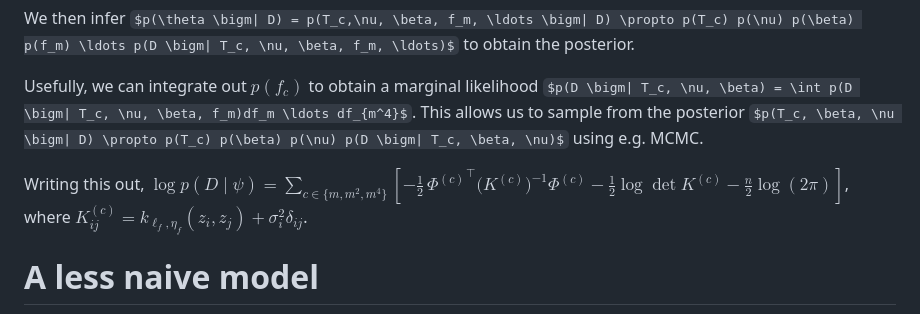
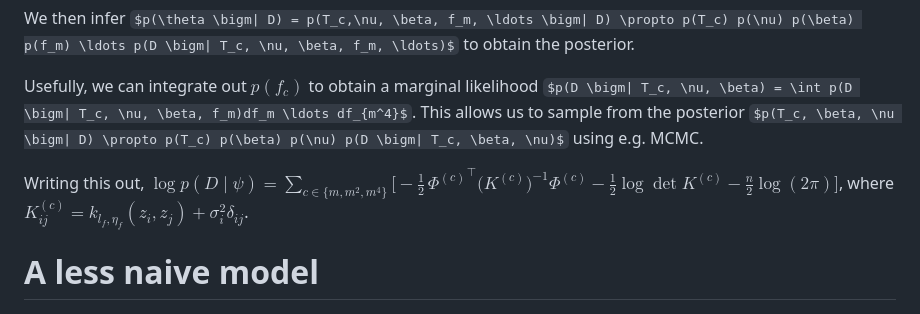
Before and after one commit to reubenharry/bayesian-critical-exponents, a Markdown page: README.md, the part around the change. Rendered like a GitHub page; some formulas as TeX source.

```diff
--- a/README.md
+++ b/README.md
@@ -44,7 +44,7 @@ We then infer $p(\theta \bigm| D) = p(T_c,\nu, \beta, f_m, \ldots \bigm| D) \pro
 
 Usefully, we can integrate out $p(f_c)$ to obtain a marginal likelihood $p(D \bigm| T_c, \nu, \beta) = \int p(D \bigm| T_c, \nu, \beta, f_m)df_m \ldots df_{m^4}$. This allows us to sample from the posterior $p(T_c, \beta, \nu \bigm| D) \propto p(T_c) p(\beta) p(\nu) p(D \bigm| T_c, \beta, \nu)$ using e.g. MCMC.
 
-Writing this out, $\log p(D\mid\psi) = \sum_{c\in\{m,m^2,m^4\}} [ -\tfrac12\, {\Phi^{(c)}}^\top \bigl(K^{(c)}\bigr)^{-1} \Phi^{(c)} -\tfrac12\log\det K^{(c)} -\tfrac{n}{2}\log(2\pi) ]$, where $K^{(c)}_{ij} = k_{\ell_f,\eta_f}(z_i,z_j) + \sigma_i^2 \delta_{ij}$.
+Writing this out, $\log p(D\mid\psi) = \sum_{c\in\{m,m^2,m^4\}} \Biggl[ -\tfrac12\, {\Phi^{(c)}}^\top \bigl(K^{(c)}\bigr)^{-1} \Phi^{(c)} -\tfrac12\log\det K^{(c)} -\tfrac{n}{2}\log(2\pi) \Biggr]$, where $K^{(c)}_{ij} = k_{l_f,\eta_f}(z_i,z_j) + \sigma_i^2 \delta_{ij}$.
 
 
 # A less naive model
```
